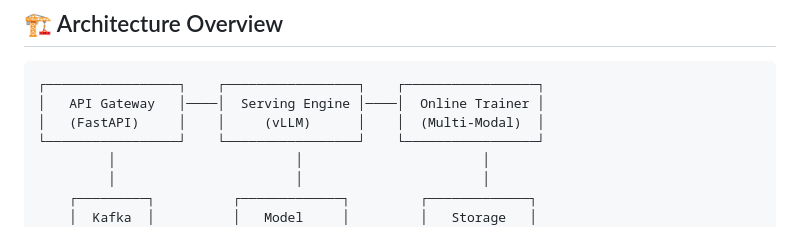
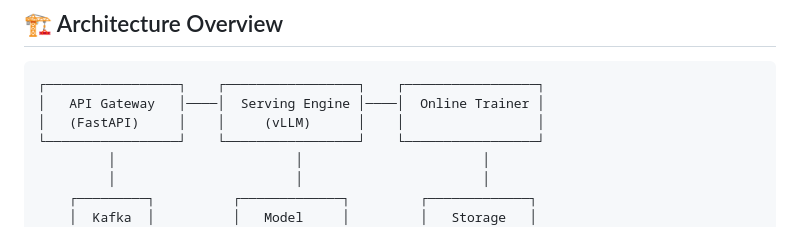
Before and after one commit to SirNosh/Neuroplastic-LLM, a Markdown page: README.md, the part around the change. Drawn GitHub-style.

````diff
--- a/README.md
+++ b/README.md
@@ -28,7 +28,7 @@ A production-ready neuroplastic large language model deployment system based on
 ```
 ┌─────────────────┐    ┌─────────────────┐    ┌─────────────────┐
 │   API Gateway   │────│  Serving Engine │────│  Online Trainer │
-│   (FastAPI)     │    │     (vLLM)      │    │  (Multi-Modal)  │
+│   (FastAPI)     │    │     (vLLM)      │    │                 │
 └─────────────────┘    └─────────────────┘    └─────────────────┘
          │                       │                       │
          │                       │                       │
````
